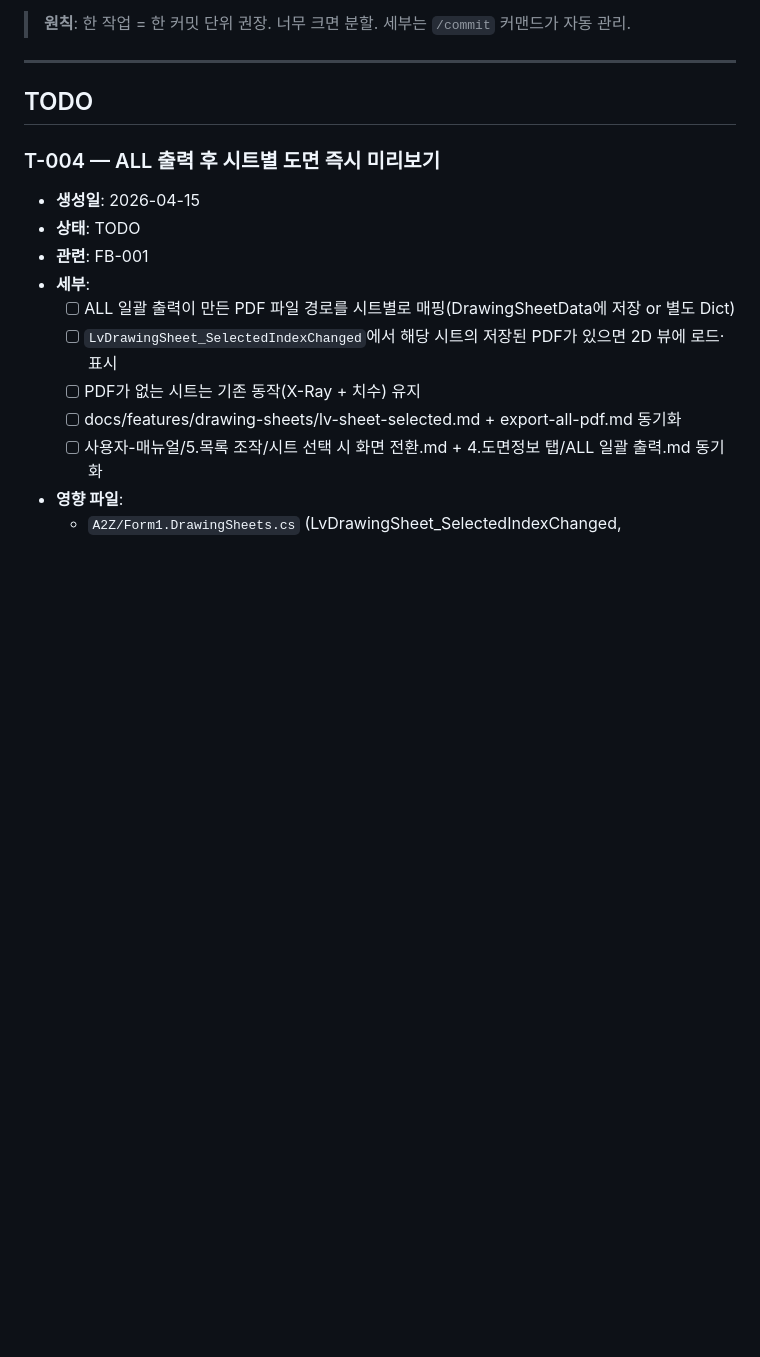
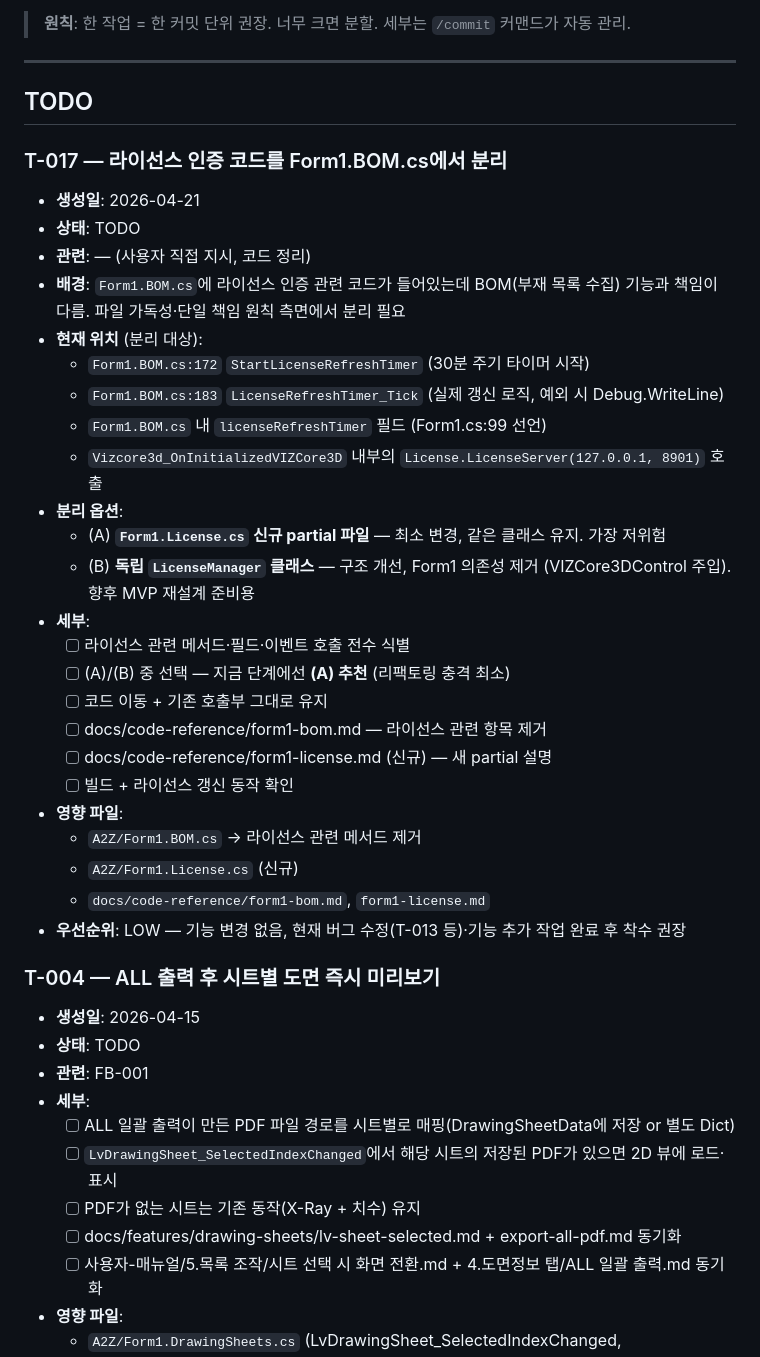
Before and after one commit to uuuuj/a2z, a Markdown page: docs/tracking/TASKS.md, the part around the change. GitHub-like rendering; blank space fills up the shorter version.

Commit message:
chore: T-017 등록 — 라이선스 인증 코드를 Form1.BOM.cs에서 분리
- Form1.BOM.cs에 StartLicenseRefreshTimer/LicenseRefreshTimer_Tick이 있어
  BOM(부재 목록) 기능과 책임이 섞여 있음
- 분리 옵션 2개 제시 (partial 파일 / 독립 클래스)
- 우선순위 LOW — 기능 영향 없는 정리 작업
- 관련: T-017

Co-Authored-By: Claude Opus 4.6 (1M context) <noreply@anthropic.com>

```diff
--- a/docs/tracking/TASKS.md
+++ b/docs/tracking/TASKS.md
@@ -7,6 +7,32 @@
 ---
 
 ## TODO
+
+### T-017 — 라이선스 인증 코드를 Form1.BOM.cs에서 분리
+- **생성일**: 2026-04-21
+- **상태**: TODO
+- **관련**: — (사용자 직접 지시, 코드 정리)
+- **배경**: `Form1.BOM.cs`에 라이선스 인증 관련 코드가 들어있는데 BOM(부재 목록 수집) 기능과 책임이 다름. 파일 가독성·단일 책임 원칙 측면에서 분리 필요
+- **현재 위치** (분리 대상):
+  - `Form1.BOM.cs:172` `StartLicenseRefreshTimer` (30분 주기 타이머 시작)
+  - `Form1.BOM.cs:183` `LicenseRefreshTimer_Tick` (실제 갱신 로직, 예외 시 Debug.WriteLine)
+  - `Form1.BOM.cs` 내 `licenseRefreshTimer` 필드 (Form1.cs:99 선언)
+  - `Vizcore3d_OnInitializedVIZCore3D` 내부의 `License.LicenseServer(127.0.0.1, 8901)` 호출
+- **분리 옵션**:
+  - (A) **`Form1.License.cs` 신규 partial 파일** — 최소 변경, 같은 클래스 유지. 가장 저위험
+  - (B) **독립 `LicenseManager` 클래스** — 구조 개선, Form1 의존성 제거 (VIZCore3DControl 주입). 향후 MVP 재설계 준비용
+- **세부**:
+  - [ ] 라이선스 관련 메서드·필드·이벤트 호출 전수 식별
+  - [ ] (A)/(B) 중 선택 — 지금 단계에선 **(A) 추천** (리팩토링 충격 최소)
+  - [ ] 코드 이동 + 기존 호출부 그대로 유지
+  - [ ] docs/code-reference/form1-bom.md — 라이선스 관련 항목 제거
+  - [ ] docs/code-reference/form1-license.md (신규) — 새 partial 설명
+  - [ ] 빌드 + 라이선스 갱신 동작 확인
+- **영향 파일**:
+  - `A2Z/Form1.BOM.cs` → 라이선스 관련 메서드 제거
+  - `A2Z/Form1.License.cs` (신규)
+  - `docs/code-reference/form1-bom.md`, `form1-license.md`
+- **우선순위**: LOW — 기능 변경 없음, 현재 버그 수정(T-013 등)·기능 추가 작업 완료 후 착수 권장
 
 ### T-004 — ALL 출력 후 시트별 도면 즉시 미리보기
 - **생성일**: 2026-04-15
```
Also changed, not shown: docs/tracking/CHANGELOG.md (+1 -1 lines).
